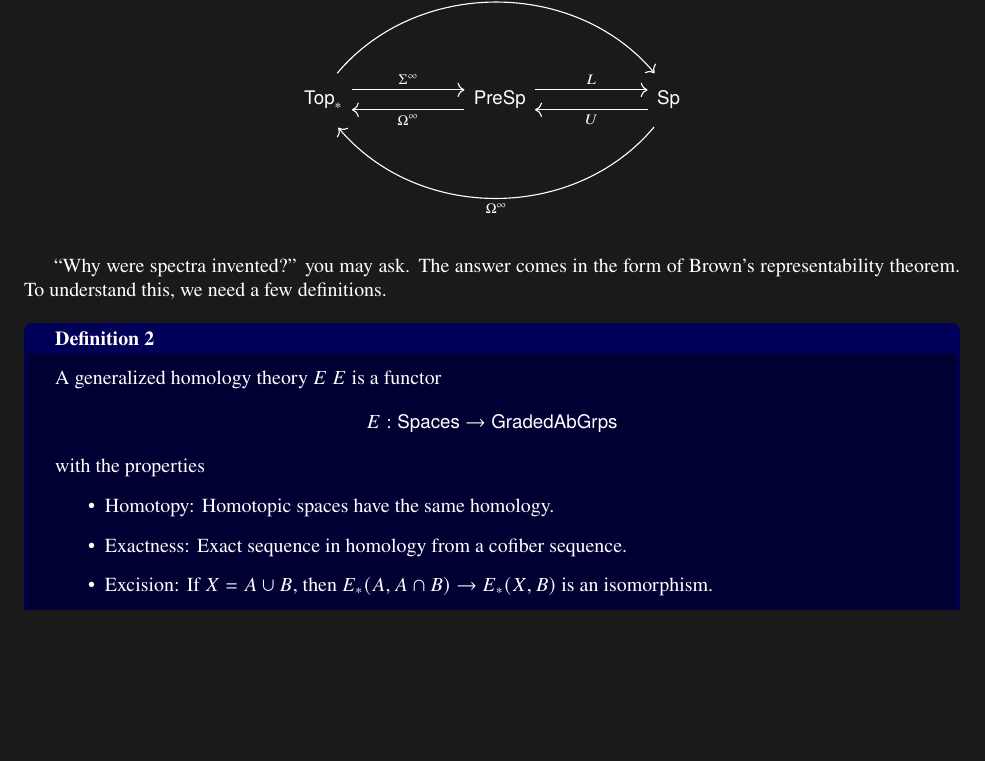
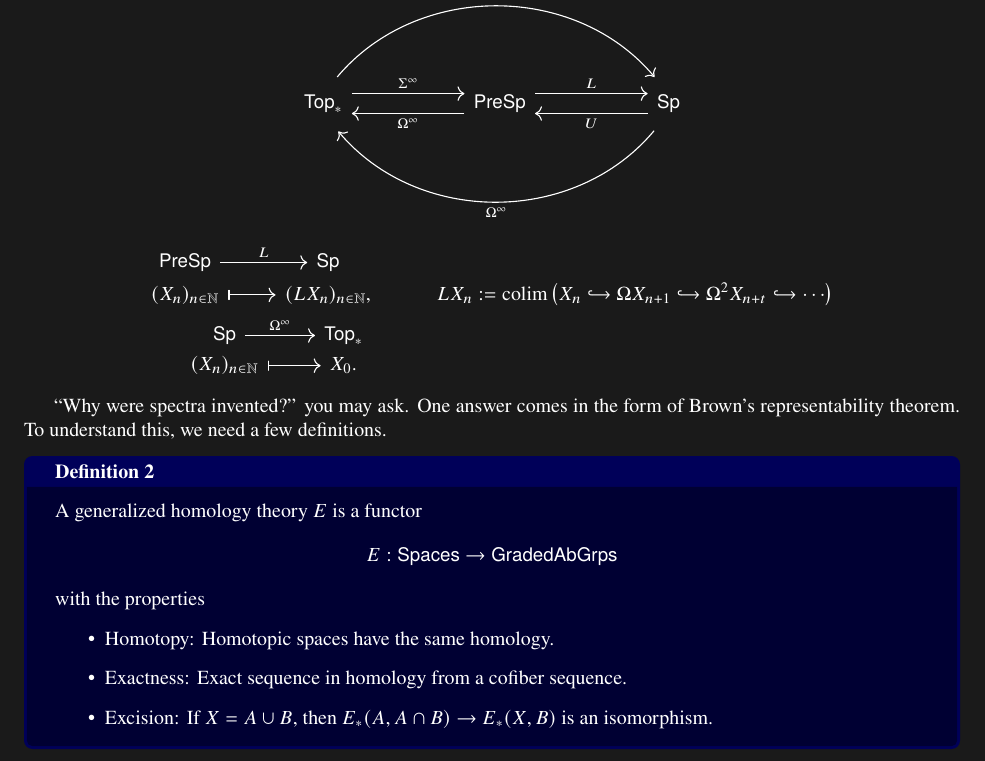
Before and after one commit to scawteedawg/echtREU2024Notes, a LaTeX thesis (echtreu24notes.tex, which reads echtreu_week1_day1.tex): part of page 5 of 14 before the commit and part of page 5 of 16 after it, cut so that both start at the same text, the shorter picture padded with empty space. Compiled offline with pdfLaTeX.

```diff
--- a/echtreu_week1_day1.tex
+++ b/echtreu_week1_day1.tex
@@ -78,11 +78,23 @@
     \begin{tikzcd}[ampersand replacement = \&,column sep =2cm]
       \mathsf{Top}_\ast\ar[r,shift left = 5pt,"\Sigma^\infty"]\ar[rr,bend left = 50,shift left = 5pt,"\Sigma^\infty"]\& \mathsf{PreSp}\ar[l,shift left = 5pt,"\Omega^\infty"] \ar[r,shift left = 5pt,"L"]\& \mathsf{Sp}\ar[l,shift left = 5pt, "U"]\ar[ll, bend left = 50,shift left = 5pt,"\Omega^\infty"]
     \end{tikzcd}
+
+    \begin{center}
+      \begin{tikzcd}[ampersand replacement = \&]
+        \mathsf{PreSp}\ar[r,"L"]\& \mathsf{Sp} \\ [-20pt]
+        (X_n)_{n\in \mN}\ar[r,mapsto] \& (LX_n)_{n\in \mN}, \& LX_n:= \colim\parenths{X_n\into \Omega X_{n+1}\into \Omega^2 X_{n+t}\into \cdots}
+      \end{tikzcd}
+
+      \begin{tikzcd}[ampersand replacement = \&]
+        \mathsf{Sp}\ar[r,"\Omega^\infty"]\& \mathsf{Top}_\ast \\ [-20pt]
+        (X_n)_{n\in \mN}\ar[r,mapsto] \& X_0. \& \hspace{2.5in}~
+      \end{tikzcd}
+    \end{center}
   \end{center}
 
-``Why were spectra invented?'' you may ask. The answer comes in the form of Brown's representability theorem. To understand this, we need a few definitions.
+``Why were spectra invented?'' you may ask. One answer comes in the form of Brown's representability theorem. To understand this, we need a few definitions.
 \begin{definition}{}{}
-    A generalized homology theory $E$\index{generalized homology} $E$ is a functor $$E:\mathsf{Spaces}\to \mathsf{GradedAbGrps}$$ with the properties
+    A generalized homology theory $E$\index{generalized homology} is a functor $$E:\mathsf{Spaces}\to \mathsf{GradedAbGrps}$$ with the properties
     \begin{itemize}
         \item Homotopy: Homotopic spaces have the same homology.
         \item Exactness: Exact sequence in homology from a cofiber sequence.
```
Also changed, not shown: echtreu24notes.tex (+2 -0 lines), echtreu_week1_day2.tex (added, +1 -0 lines), echtreu24notes.pdf, spectralsequencespractice/README.md (added), spectralsequencespractice/easyexample.tex (added), echtreu_week1_day1.tex (4 more changed lines), 1 other file.
